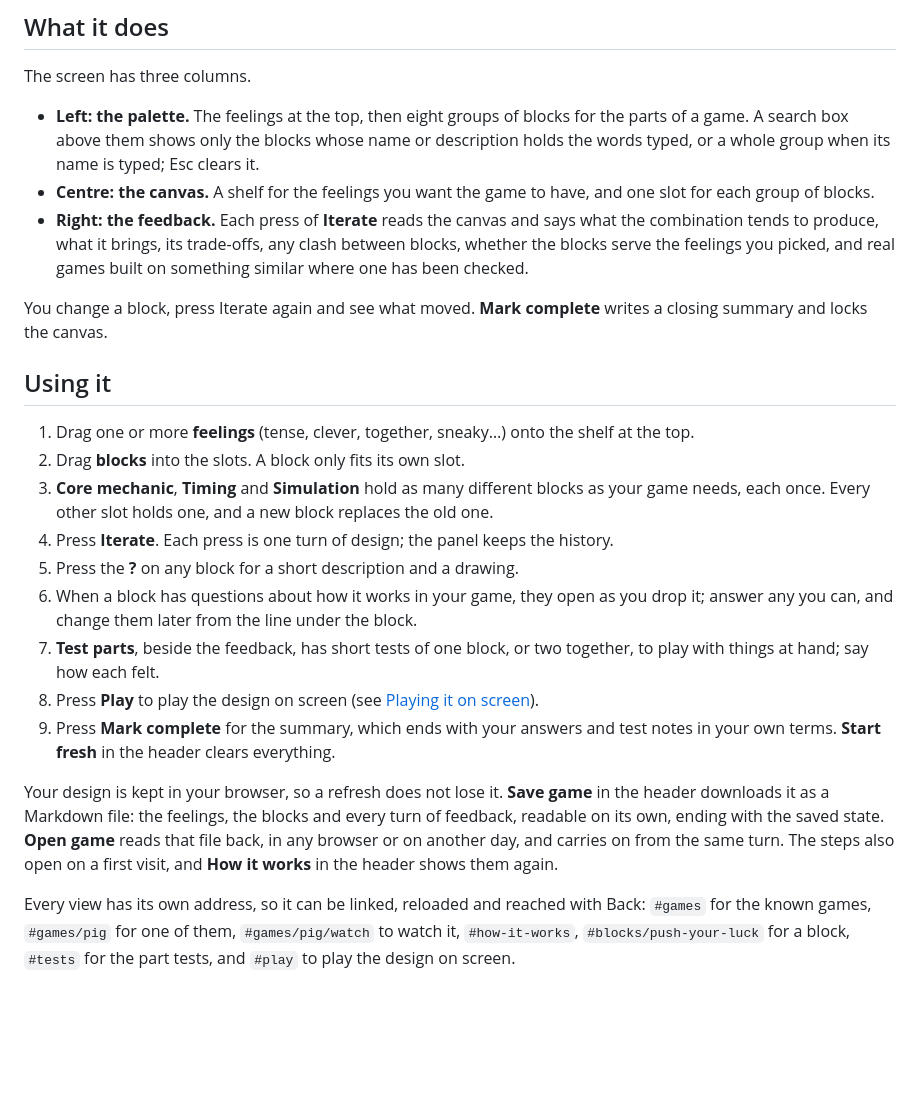
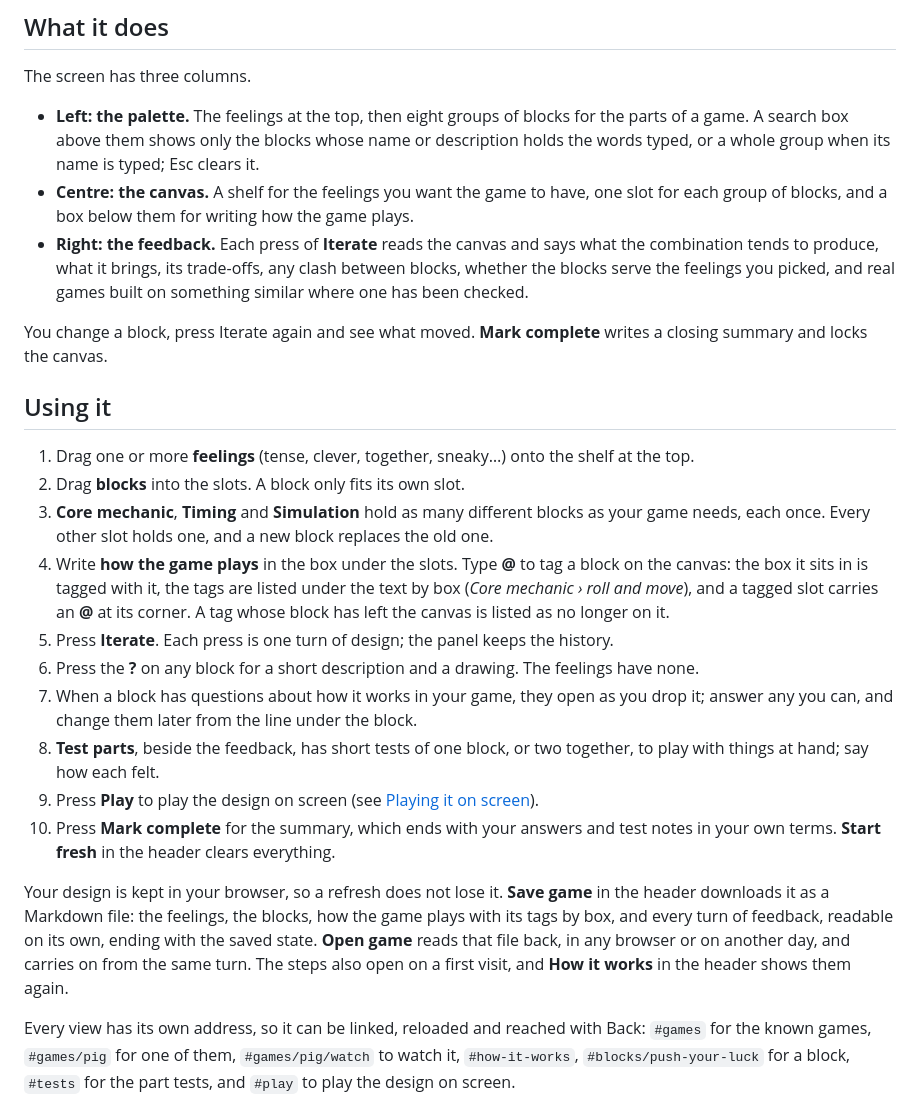
Before and after one commit to prayasabhinav/boardgame-builder, a Markdown page: README.md, the part around the change printed below. GitHub-like rendering; blank space fills up the shorter version.

```diff
--- a/README.md
+++ b/README.md
@@ -49,7 +49,7 @@ A small browser tool for designing a board game by putting blocks together and r
 The screen has three columns.
 
 - **Left: the palette.** The feelings at the top, then eight groups of blocks for the parts of a game. A search box above them shows only the blocks whose name or description holds the words typed, or a whole group when its name is typed; Esc clears it.
-- **Centre: the canvas.** A shelf for the feelings you want the game to have, and one slot for each group of blocks.
+- **Centre: the canvas.** A shelf for the feelings you want the game to have, one slot for each group of blocks, and a box below them for writing how the game plays.
 - **Right: the feedback.** Each press of **Iterate** reads the canvas and says what the combination tends to produce, what it brings, its trade-offs, any clash between blocks, whether the blocks serve the feelings you picked, and real games built on something similar where one has been checked.
 
 You change a block, press Iterate again and see what moved. **Mark complete** writes a closing summary and locks the canvas.
@@ -59,14 +59,15 @@ You change a block, press Iterate again and see what moved. **Mark complete** wr
 1. Drag one or more **feelings** (tense, clever, together, sneaky…) onto the shelf at the top.
 2. Drag **blocks** into the slots. A block only fits its own slot.
 3. **Core mechanic**, **Timing** and **Simulation** hold as many different blocks as your game needs, each once. Every other slot holds one, and a new block replaces the old one.
-4. Press **Iterate**. Each press is one turn of design; the panel keeps the history.
-5. Press the **?** on any block for a short description and a drawing.
-6. When a block has questions about how it works in your game, they open as you drop it; answer any you can, and change them later from the line under the block.
-7. **Test parts**, beside the feedback, has short tests of one block, or two together, to play with things at hand; say how each felt.
-8. Press **Play** to play the design on screen (see [Playing it on screen](#playing-it-on-screen)).
-9. Press **Mark complete** for the summary, which ends with your answers and test notes in your own terms. **Start fresh** in the header clears everything.
+4. Write **how the game plays** in the box under the slots. Type **@** to tag a block on the canvas: the box it sits in is tagged with it, the tags are listed under the text by box (*Core mechanic › roll and move*), and a tagged slot carries an **@** at its corner. A tag whose block has left the canvas is listed as no longer on it.
+5. Press **Iterate**. Each press is one turn of design; the panel keeps the history.
+6. Press the **?** on any block for a short description and a drawing. The feelings have none.
+7. When a block has questions about how it works in your game, they open as you drop it; answer any you can, and change them later from the line under the block.
+8. **Test parts**, beside the feedback, has short tests of one block, or two together, to play with things at hand; say how each felt.
+9. Press **Play** to play the design on screen (see [Playing it on screen](#playing-it-on-screen)).
+10. Press **Mark complete** for the summary, which ends with your answers and test notes in your own terms. **Start fresh** in the header clears everything.
 
-Your design is kept in your browser, so a refresh does not lose it. **Save game** in the header downloads it as a Markdown file: the feelings, the blocks and every turn of feedback, readable on its own, ending with the saved state. **Open game** reads that file back, in any browser or on another day, and carries on from the same turn. The steps also open on a first visit, and **How it works** in the header shows them again.
+Your design is kept in your browser, so a refresh does not lose it. **Save game** in the header downloads it as a Markdown file: the feelings, the blocks, how the game plays with its tags by box, and every turn of feedback, readable on its own, ending with the saved state. **Open game** reads that file back, in any browser or on another day, and carries on from the same turn. The steps also open on a first visit, and **How it works** in the header shows them again.
 
 Every view has its own address, so it can be linked, reloaded and reached with Back: `#games` for the known games, `#games/pig` for one of them, `#games/pig/watch` to watch it, `#how-it-works`, `#blocks/push-your-luck` for a block, `#tests` for the part tests, and `#play` to play the design on screen.
 
```
Also changed, not shown: other parts of README.md (+1 -1 lines), CHANGELOG.md (+6 -0 lines), docs/screenshot.jpg, static/og.png, 4 other files.
